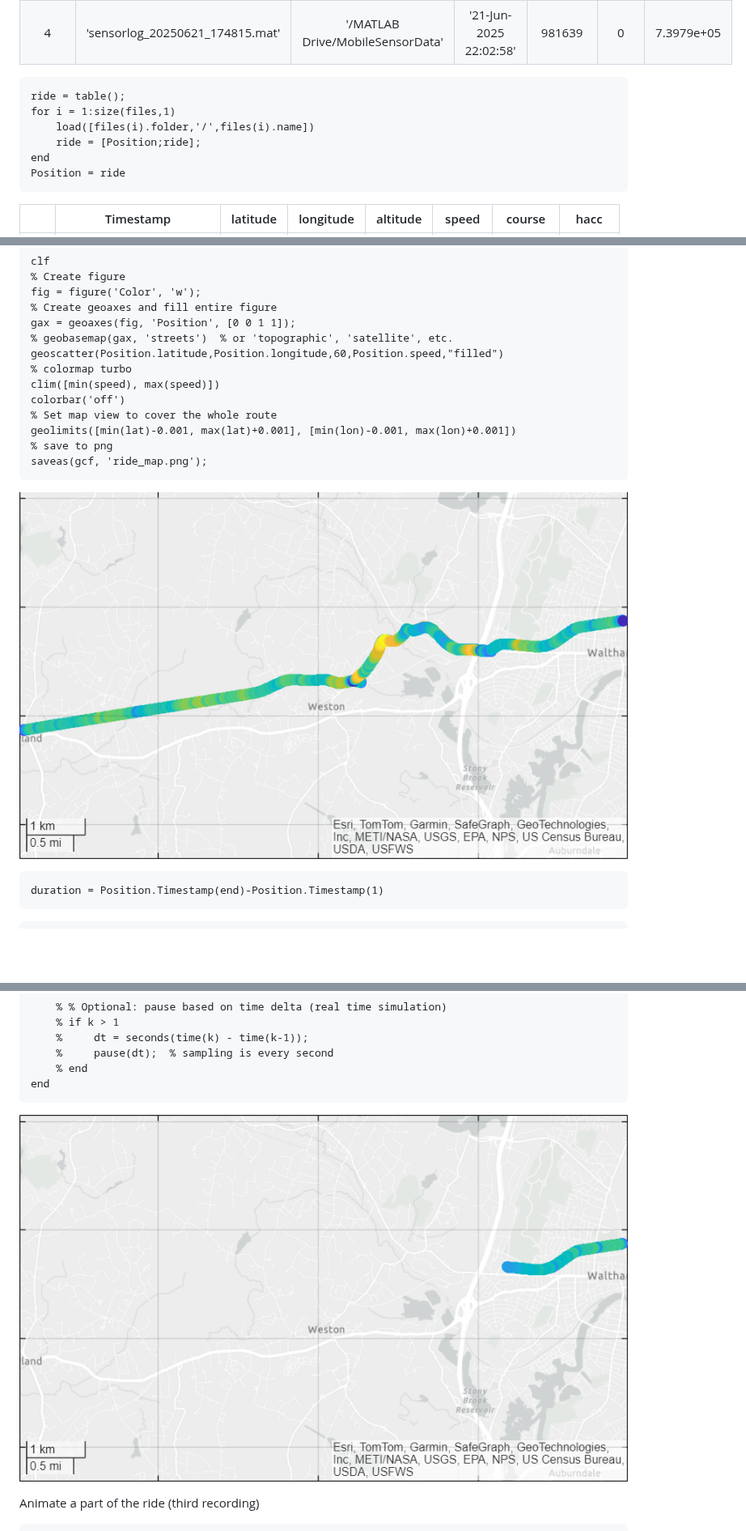
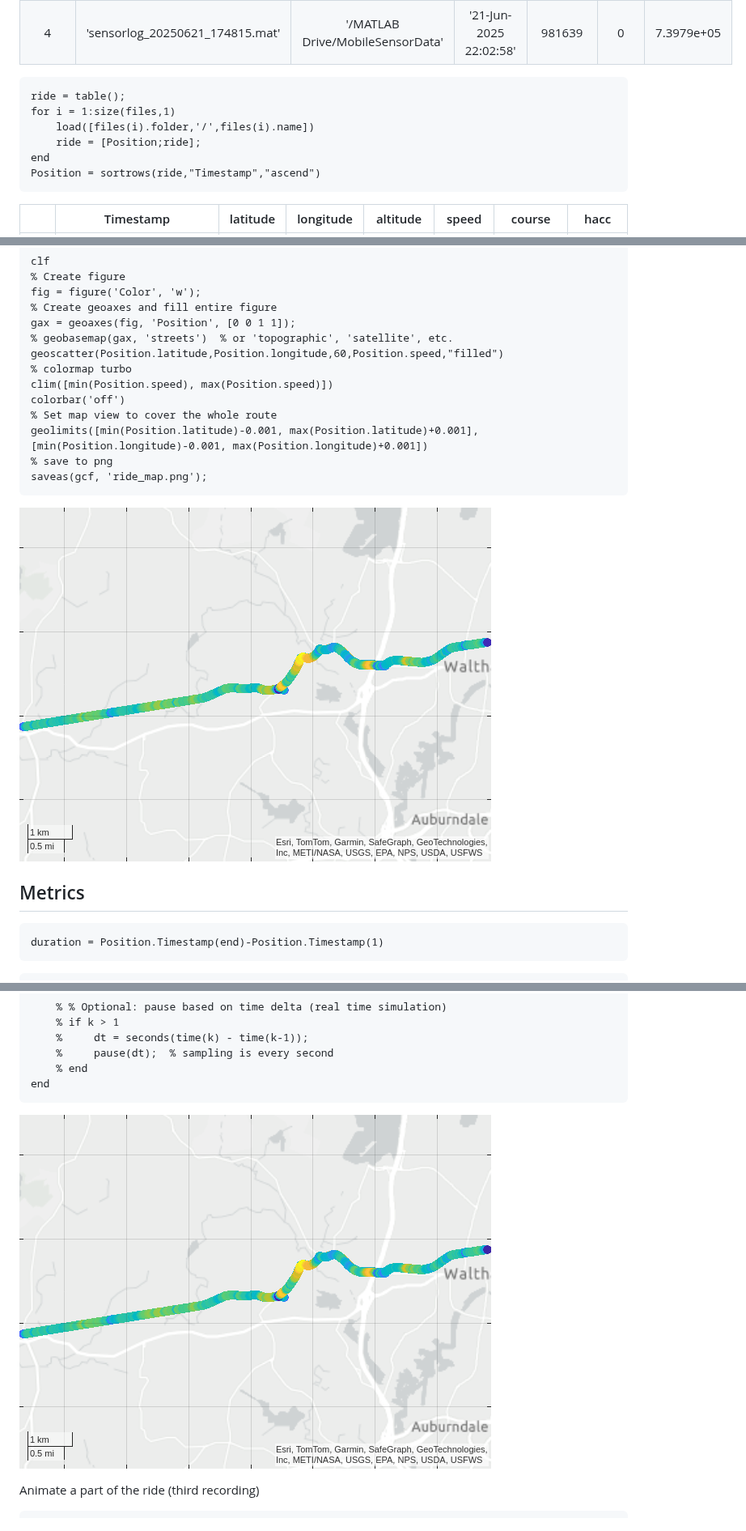
Before and after one commit to yanndebray/cycling, a Markdown page: README.md, 3 parts joined by grey strips. Shown at 81% size. GitHub-like rendering; pictures changed too: README_media/figure_0.png, README_media/figure_1.png; blank space fills up the shorter version.

````diff
--- a/README.md
+++ b/README.md
@@ -21,16 +38,13 @@ files = dir("/MATLAB Drive/MobileSensorData/*.mat")
 |3|'sensorlog_20250621_173108.mat'|'/MATLAB Drive/MobileSensorData'|'21-Jun-2025 21:46:28'|1021062|0|7.3979e+05|
 |4|'sensorlog_20250621_174815.mat'|'/MATLAB Drive/MobileSensorData'|'21-Jun-2025 22:02:58'|981639|0|7.3979e+05|
 
-
 ```matlab
 ride = table();
 for i = 1:size(files,1)
     load([files(i).folder,'/',files(i).name])
     ride = [Position;ride];
 end
-Position = ride
+Position = sortrows(ride,"Timestamp","ascend")
 ```
-
-
 | |Timestamp|latitude|longitude|altitude|speed|course|hacc|
 |:--:|:--:|:--:|:--:|:--:|:--:|:--:|:--:|
@@ -59,16 +72,17 @@ gax = geoaxes(fig, 'Position', [0 0 1 1]);
 % geobasemap(gax, 'streets')  % or 'topographic', 'satellite', etc.
 geoscatter(Position.latitude,Position.longitude,60,Position.speed,"filled")
 % colormap turbo
-clim([min(speed), max(speed)])
+clim([min(Position.speed), max(Position.speed)])
 colorbar('off')
 % Set map view to cover the whole route
-geolimits([min(lat)-0.001, max(lat)+0.001], [min(lon)-0.001, max(lon)+0.001])
+geolimits([min(Position.latitude)-0.001, max(Position.latitude)+0.001], [min(Position.longitude)-0.001, max(Position.longitude)+0.001])
 % save to png
 saveas(gcf, 'ride_map.png');
 ```
 
 ![figure_0.png](README_media/figure_0.png)
 
+## Metrics
 ```matlab
 duration = Position.Timestamp(end)-Position.Timestamp(1)
 ```
````
Also changed, not shown: other parts of README.md (+186 -21 lines), README_media/figure_2.png, 5 other files.
